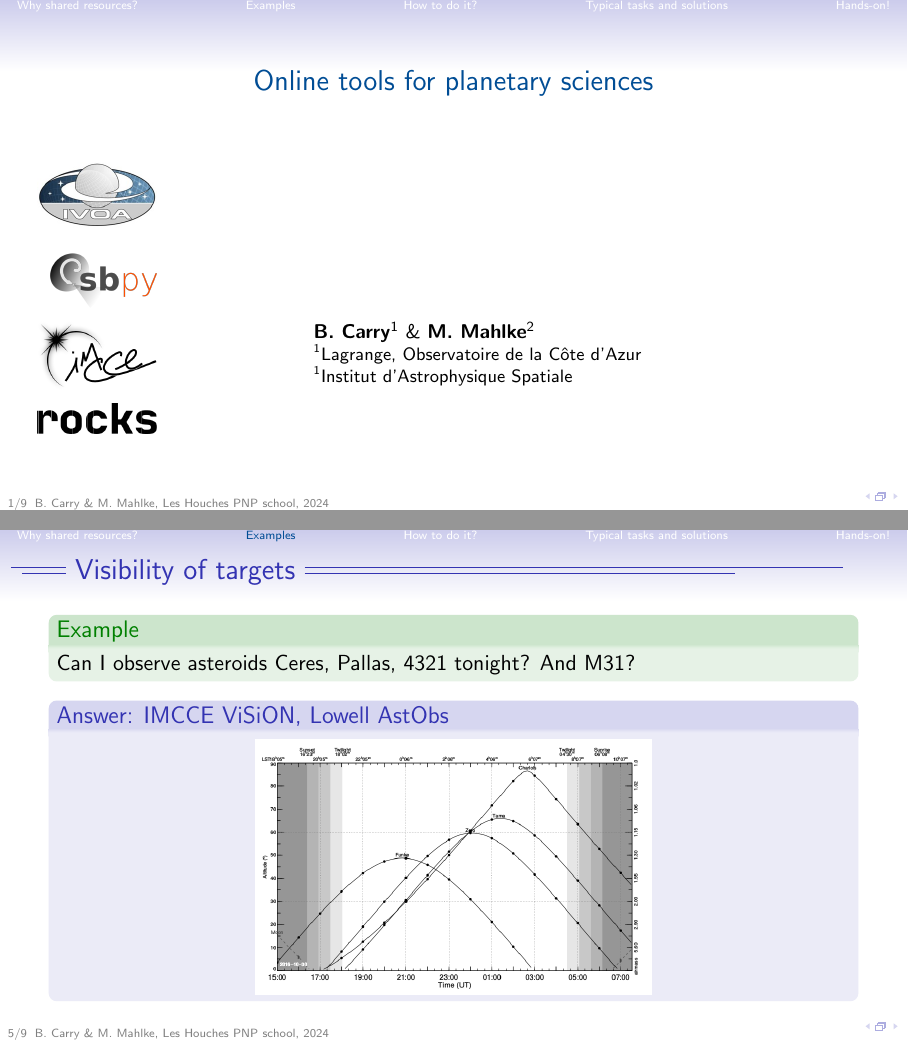
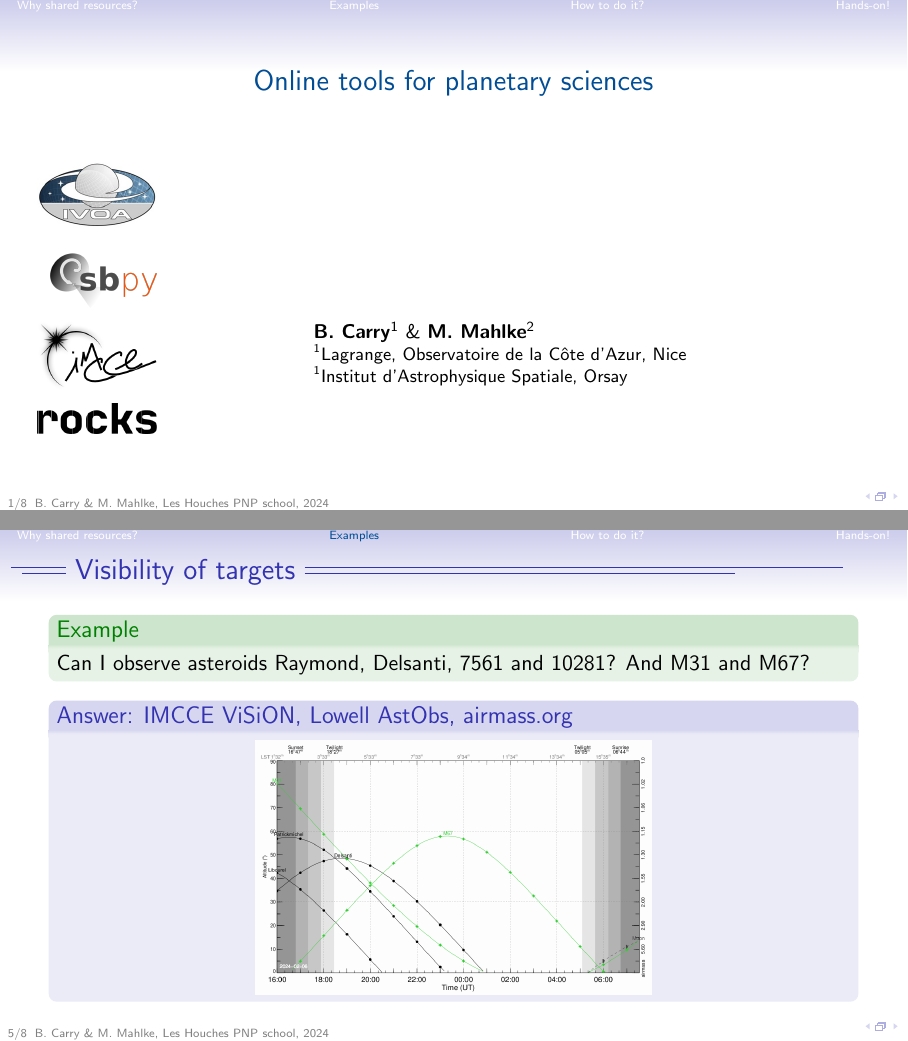
Before and after one commit to maxmahlke/les-houches-small-bodies, LaTeX slides (slides/main.tex, which reads slides/sections/example.tex, slides/sections/title.tex): pages 1 and 8 of 17 before the commit and pages 1 and 8 of 16 after it, joined at a grey line. Compiled offline with pdfLaTeX.

Commit message:
intro v1 raedy

```diff
--- a/slides/sections/example.tex
+++ b/slides/sections/example.tex
@@ -33,18 +33,18 @@
   \begin{overlayarea}{\textwidth}{0.15\textheight}
     \vspace{-0.5em}
     \begin{exampleblock}{Example}
-      Can I observe asteroids Ceres, Pallas, 4321 tonight? And M31?
+      Can I observe asteroids Raymond, Delsanti, 7561 and 10281? And M31 and M67?
     \end{exampleblock}
   \end{overlayarea}
 
   \begin{overlayarea}{\textwidth}{0.8\textheight}
     \begin{onlyenv}<2>
-      \begin{block}{Answer: IMCCE ViSiON, Lowell AstObs}
+      \begin{block}{Answer: IMCCE ViSiON, Lowell AstObs, airmass.org}
         \hspace{.25\textwidth}\includegraphics[width=.5\textwidth]{vision}
       \end{block}
     \end{onlyenv}
   \end{overlayarea}
-
+% https://ssp.imcce.fr/webservices/miriade/api/vision.php?-name=a:Raymond,a:Patrickmichel,a:Libourel,a:Delsanti,u:M67,u:M31&-nbd=1&-step=1&-observer=010&-ep=2024-02-06&-from=Demo&-mime=pdf
 \end{frame}
 %%%%%%%----  END  ----  ----%%%%%%
 
--- a/slides/sections/title.tex
+++ b/slides/sections/title.tex
@@ -19,8 +19,8 @@
         \vspace{3cm}
         \textbf{B.~Carry}$^1$ \&
         \textbf{M.~Mahlke}$^2$\\
-        \footnotesize{$^1$Lagrange, Observatoire de la C{\^o}te d'Azur}\\
-        \footnotesize{$^1$Institut d'Astrophysique Spatiale}
+        \footnotesize{$^1$Lagrange, Observatoire de la C{\^o}te d'Azur, Nice}\\
+        \footnotesize{$^1$Institut d'Astrophysique Spatiale, Orsay}
       \end{column}
     \end{columns}
 
```
Also changed, not shown: slides/main.tex (+1 -2 lines), slides/2024-LesHouches-OnlineTools.pdf, slides/gfx/vision.png.
